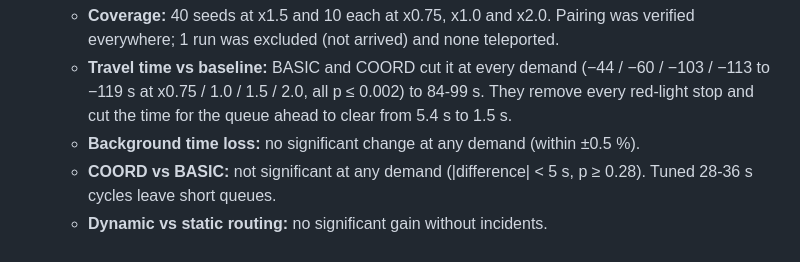
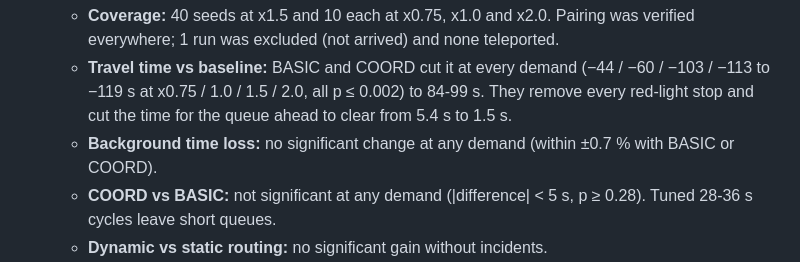
Before and after one commit to SamarthKale/Ambulance-Router-evp-digital-twin, a Markdown page: CLAUDE.md, the part around the change. Drawn GitHub-style.

```diff
--- a/CLAUDE.md
+++ b/CLAUDE.md
@@ -651,7 +651,7 @@ Implemented in Sprint 9: `backend/evaluation/` and `scripts/run_experiments.py`
 - **Results (Sprint 9, 560 runs; the README has the tables):**
   - **Coverage:** 40 seeds at x1.5 and 10 each at x0.75, x1.0 and x2.0. Pairing was verified everywhere; 1 run was excluded (not arrived) and none teleported.
   - **Travel time vs baseline:** BASIC and COORD cut it at every demand (−44 / −60 / −103 / −113 to −119 s at x0.75 / 1.0 / 1.5 / 2.0, all p ≤ 0.002) to 84-99 s. They remove every red-light stop and cut the time for the queue ahead to clear from 5.4 s to 1.5 s.
-  - **Background time loss:** no significant change at any demand (within ±0.5 %).
+  - **Background time loss:** no significant change at any demand (within ±0.7 % with BASIC or COORD).
   - **COORD vs BASIC:** not significant at any demand (|difference| < 5 s, p ≥ 0.28). Tuned 28-36 s cycles leave short queues.
   - **Dynamic vs static routing:** no significant gain without incidents.
   - **`off_realistic`:** −17 to −34 s, with the ambulance collisions above.
```
Also changed, not shown: README.md (+1 -1 lines).
